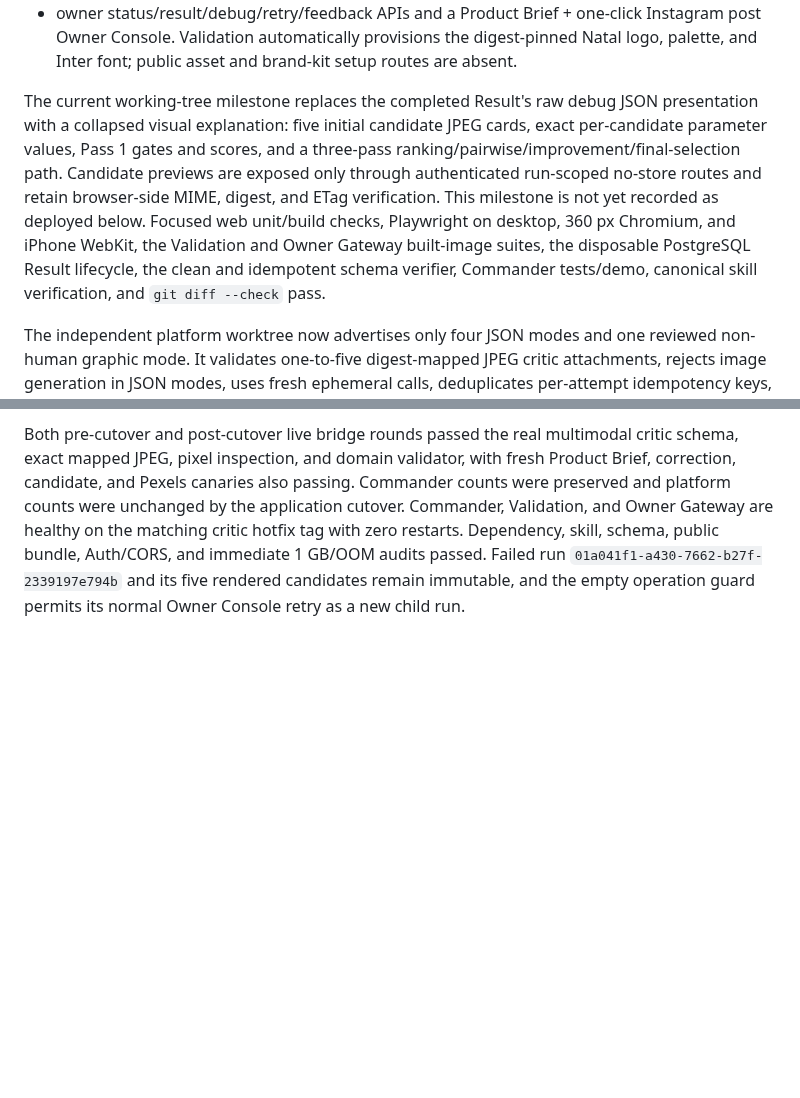
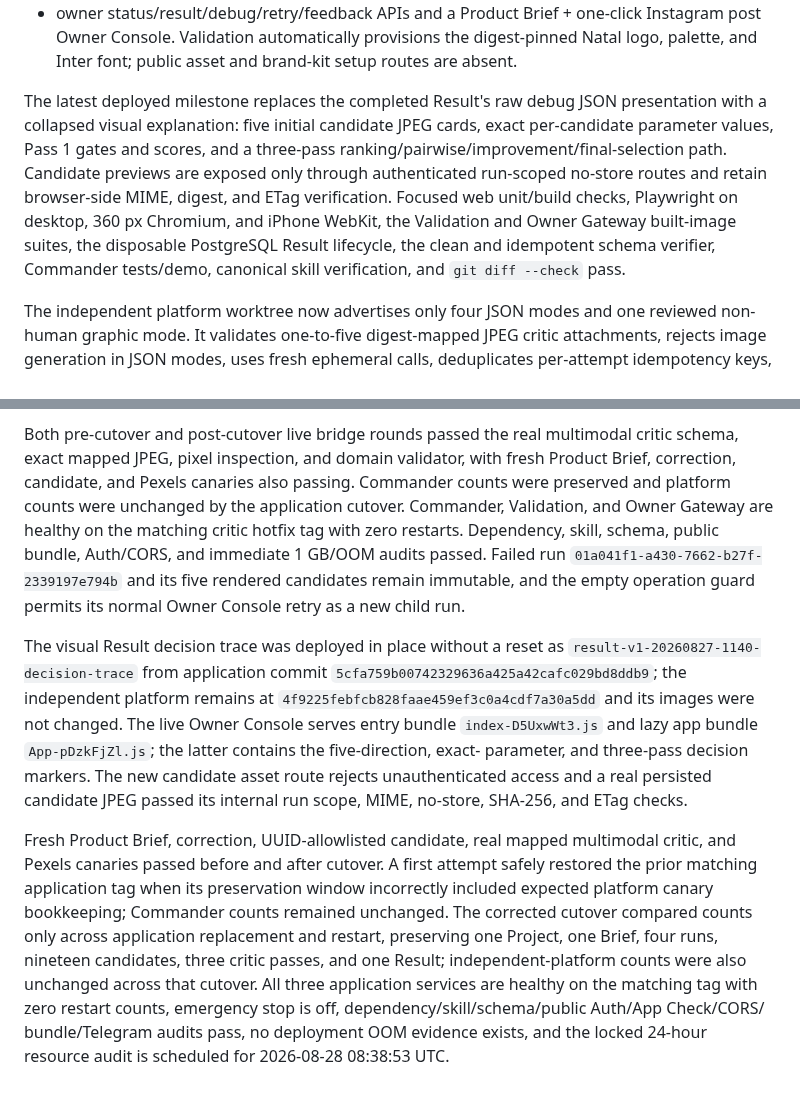
Before and after one commit to AndroidJedi/ptw, a Markdown page: docs/architecture/commander-current-state.md, 2 parts joined by grey strips. Rendered like a GitHub page; blank space fills up the shorter version.

Commit message:
Record visual Result production rollout

```diff
--- a/docs/architecture/commander-current-state.md
+++ b/docs/architecture/commander-current-state.md
@@ -41,17 +41,16 @@ Result v1 implements:
   digest-pinned Natal logo, palette, and Inter font; public asset and brand-kit
   setup routes are absent.
 
-The current working-tree milestone replaces the completed Result's raw debug
+The latest deployed milestone replaces the completed Result's raw debug
 JSON presentation with a collapsed visual explanation: five initial candidate
 JPEG cards, exact per-candidate parameter values, Pass 1 gates and scores, and
 a three-pass ranking/pairwise/improvement/final-selection path. Candidate
 previews are exposed only through authenticated run-scoped no-store routes and
-retain browser-side MIME, digest, and ETag verification. This milestone is not
-yet recorded as deployed below. Focused web unit/build checks, Playwright on
-desktop, 360 px Chromium, and iPhone WebKit, the Validation and Owner Gateway
-built-image suites, the disposable PostgreSQL Result lifecycle, the clean and
-idempotent schema verifier, Commander tests/demo, canonical skill verification,
-and `git diff --check` pass.
+retain browser-side MIME, digest, and ETag verification. Focused web unit/build
+checks, Playwright on desktop, 360 px Chromium, and iPhone WebKit, the
+Validation and Owner Gateway built-image suites, the disposable PostgreSQL
+Result lifecycle, the clean and idempotent schema verifier, Commander
+tests/demo, canonical skill verification, and `git diff --check` pass.
 
 The independent platform worktree now advertises only four JSON modes and one
 reviewed non-human graphic mode. It validates one-to-five digest-mapped JPEG
@@ -208,3 +207,26 @@ public bundle, Auth/CORS, and immediate 1 GB/OOM audits passed. Failed run
 `01a041f1-a430-7662-b27f-2339197e794b` and its five rendered candidates remain
 immutable, and the empty operation guard permits its normal Owner Console retry
 as a new child run.
+
+The visual Result decision trace was deployed in place without a reset as
+`result-v1-20260827-1140-decision-trace` from application commit
+`5cfa759b00742329636a425a42cafc029bd8ddb9`; the independent platform remains
+at `4f9225febfcb828faae459ef3c0a4cdf7a30a5dd` and its images were not changed.
+The live Owner Console serves entry bundle `index-D5UxwWt3.js` and lazy app
+bundle `App-pDzkFjZl.js`; the latter contains the five-direction, exact-
+parameter, and three-pass decision markers. The new candidate asset route
+rejects unauthenticated access and a real persisted candidate JPEG passed its
+internal run scope, MIME, no-store, SHA-256, and ETag checks.
+
+Fresh Product Brief, correction, UUID-allowlisted candidate, real mapped
+multimodal critic, and Pexels canaries passed before and after cutover. A first
+attempt safely restored the prior matching application tag when its
+preservation window incorrectly included expected platform canary bookkeeping;
+Commander counts remained unchanged. The corrected cutover compared counts
+only across application replacement and restart, preserving one Project, one
+Brief, four runs, nineteen candidates, three critic passes, and one Result;
+independent-platform counts were also unchanged across that cutover. All three
+application services are healthy on the matching tag with zero restart counts,
+emergency stop is off, dependency/skill/schema/public Auth/App Check/CORS/
+bundle/Telegram audits pass, no deployment OOM evidence exists, and the locked
+24-hour resource audit is scheduled for 2026-08-28 08:38:53 UTC.
```
Also changed, not shown: skills/ptw-vps-operations/SKILL.md (+7 -0 lines).
